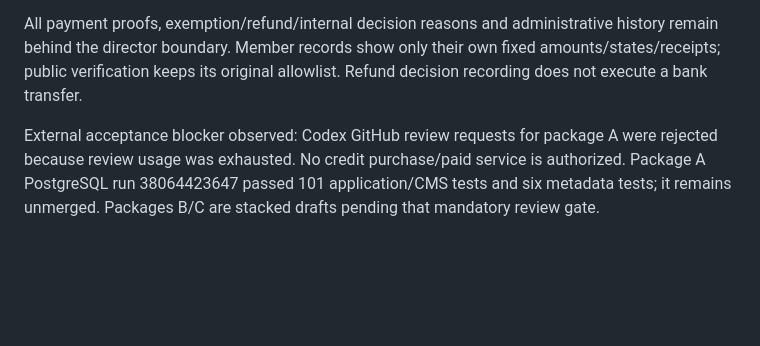
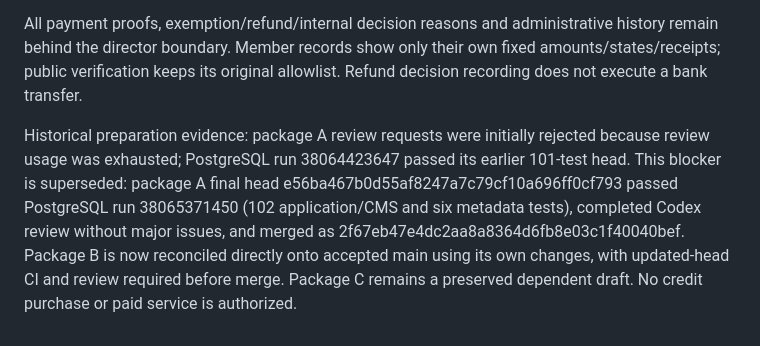
Before and after one commit to asccof/ANTHEC, a Markdown page: docs/MEMBERSHIP_INTERFACES_PHASE2.md, the part around the change. Drawn GitHub-style; blank space fills up the shorter version.

```diff
--- a/docs/MEMBERSHIP_INTERFACES_PHASE2.md
+++ b/docs/MEMBERSHIP_INTERFACES_PHASE2.md
@@ -32,4 +32,4 @@ Synthetic data only. No production deployment, real persons, external notificati
 
 All payment proofs, exemption/refund/internal decision reasons and administrative history remain behind the director boundary. Member records show only their own fixed amounts/states/receipts; public verification keeps its original allowlist. Refund decision recording does not execute a bank transfer.
 
-External acceptance blocker observed: Codex GitHub review requests for package A were rejected because review usage was exhausted. No credit purchase/paid service is authorized. Package A PostgreSQL run 38064423647 passed 101 application/CMS tests and six metadata tests; it remains unmerged. Packages B/C are stacked drafts pending that mandatory review gate.
+Historical preparation evidence: package A review requests were initially rejected because review usage was exhausted; PostgreSQL run 38064423647 passed its earlier 101-test head. This blocker is superseded: package A final head e56ba467b0d55af8247a7c79cf10a696ff0cf793 passed PostgreSQL run 38065371450 (102 application/CMS and six metadata tests), completed Codex review without major issues, and merged as 2f67eb47e4dc2aa8a8364d6fb8e03c1f40040bef. Package B is now reconciled directly onto accepted main using its own changes, with updated-head CI and review required before merge. Package C remains a preserved dependent draft. No credit purchase or paid service is authorized.
```
Also changed, not shown: docs/STATUS.md (+2 -0 lines).
